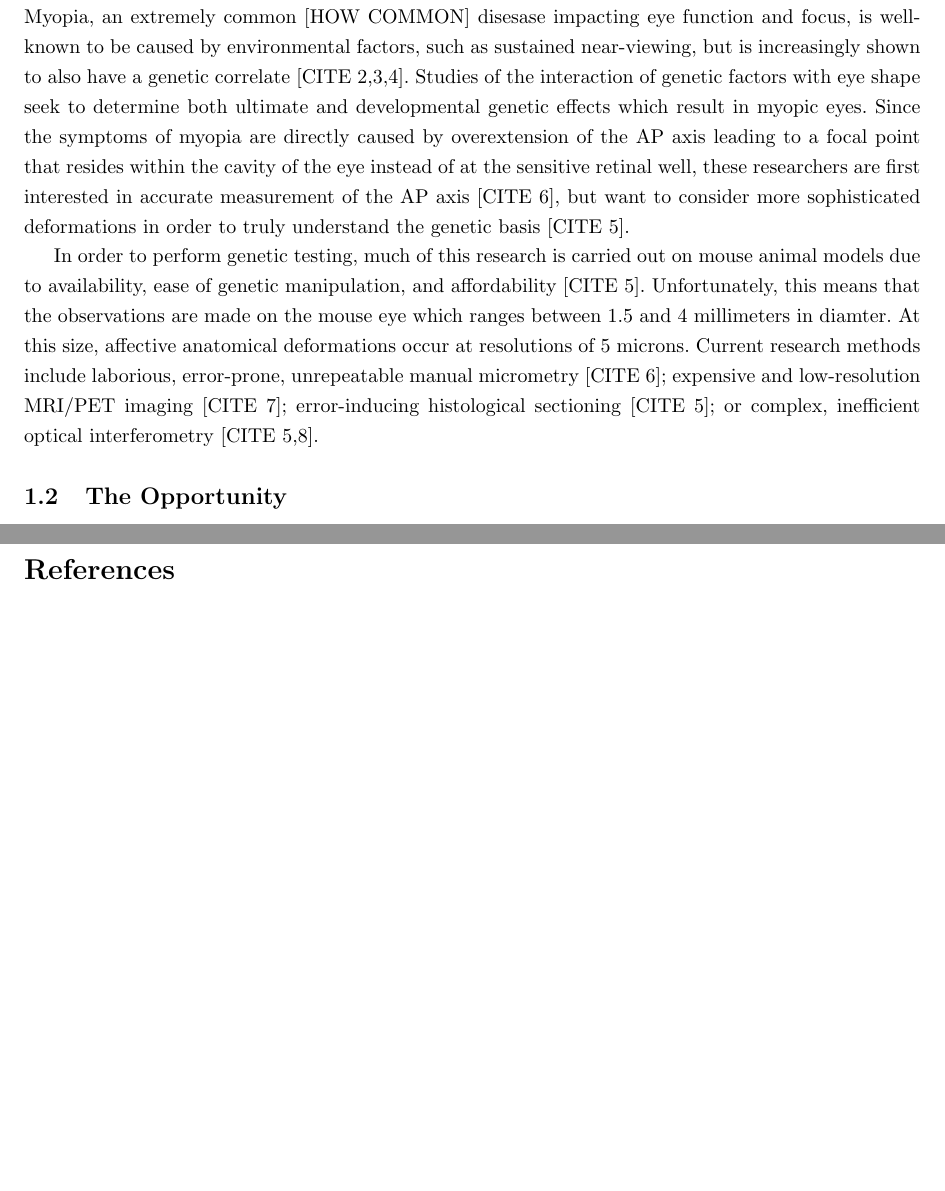
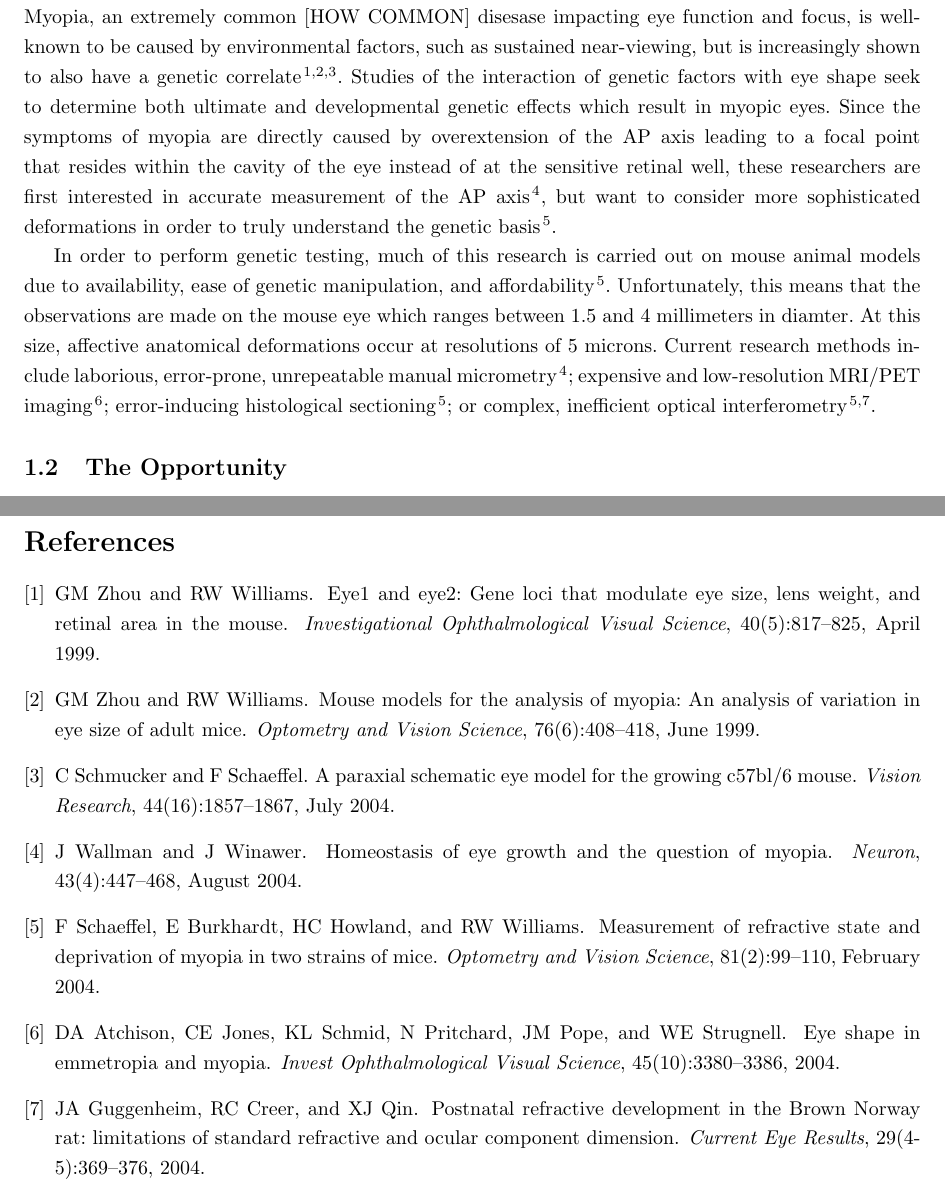
Before and after one commit to tel/4601, a LaTeX document (update/main.tex): two parts of pages 3 and 5 of 5, joined at a grey line, cut so that both start at the same text, the shorter picture padded with empty space. Compiled offline with pdfLaTeX.

Commit message:
* update/main.tex: updated a few citations in the project description

```diff
--- a/update/main.tex
+++ b/update/main.tex
@@ -33,27 +33,29 @@ An example domain for this research is the investigation of the
 genetic factors involved in myopia. Myopia, an extremely common [HOW
 COMMON] disesase impacting eye function and focus, is well-known to be
 caused by environmental factors, such as sustained near-viewing, but
-is increasingly shown to also have a genetic correlate [CITE
-2,3,4]. Studies of the interaction of genetic factors with eye shape
-seek to determine both ultimate and developmental genetic effects
-which result in myopic eyes. Since the symptoms of myopia are directly
-caused by overextension of the AP axis leading to a focal point that
-resides within the cavity of the eye instead of at the sensitive
-retinal well, these researchers are first interested in accurate
-measurement of the AP axis [CITE 6], but want to consider more
-sophisticated deformations in order to truly understand the genetic
-basis [CITE 5].
+is increasingly shown to also have a genetic
+correlate\cite{zhou99:genes,zhou99:models,schmucker04}. Studies of the
+interaction of genetic factors with eye shape seek to determine both
+ultimate and developmental genetic effects which result in myopic
+eyes. Since the symptoms of myopia are directly caused by
+overextension of the AP axis leading to a focal point that resides
+within the cavity of the eye instead of at the sensitive retinal well,
+these researchers are first interested in accurate measurement of the
+AP axis\cite{wallman04}, but want to consider more sophisticated
+deformations in order to truly understand the genetic
+basis\cite{schaeffel04}.
 
 In order to perform genetic testing, much of this research is carried
 out on mouse animal models due to availability, ease of genetic
-manipulation, and affordability [CITE 5]. Unfortunately, this means
-that the observations are made on the mouse eye which ranges between
-1.5 and 4 millimeters in diamter. At this size, affective anatomical
-deformations occur at resolutions of 5 microns. Current research
-methods include laborious, error-prone, unrepeatable manual micrometry
-[CITE 6]; expensive and low-resolution MRI/PET imaging [CITE 7];
-error-inducing histological sectioning [CITE 5]; or complex,
-inefficient optical interferometry [CITE 5,8].
+manipulation, and affordability\cite{schaeffel04}. Unfortunately, this
+means that the observations are made on the mouse eye which ranges
+between 1.5 and 4 millimeters in diamter. At this size, affective
+anatomical deformations occur at resolutions of 5 microns. Current
+research methods include laborious, error-prone, unrepeatable manual
+micrometry\cite{wallman04}; expensive and low-resolution MRI/PET
+imaging\cite{atchison04}; error-inducing histological
+sectioning\cite{schaeffel04}; or complex, inefficient optical
+interferometry\cite{schaeffel04,guggenheim04}.
 
 \subsection{The Opportunity}
 \label{sec:opportunity}
```
